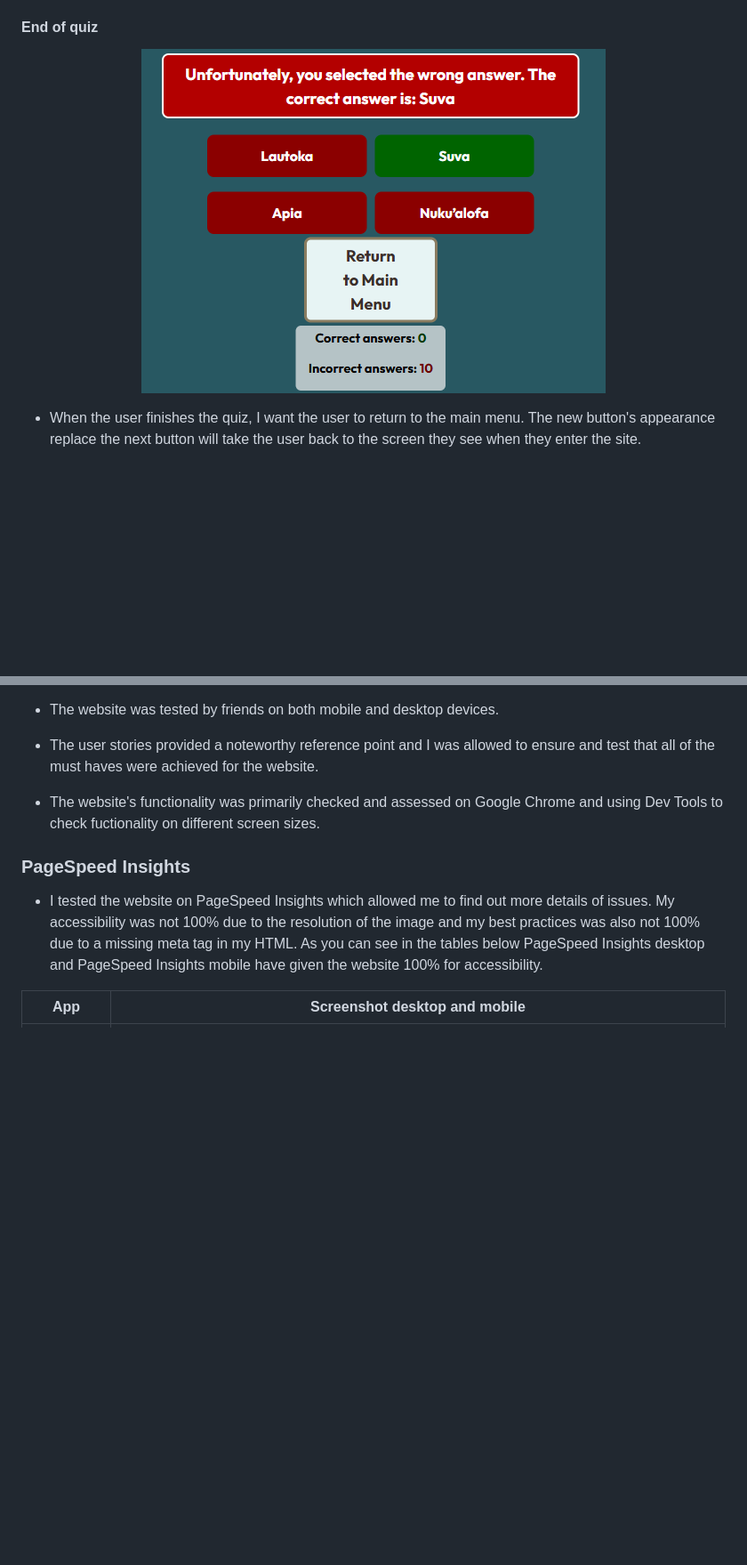
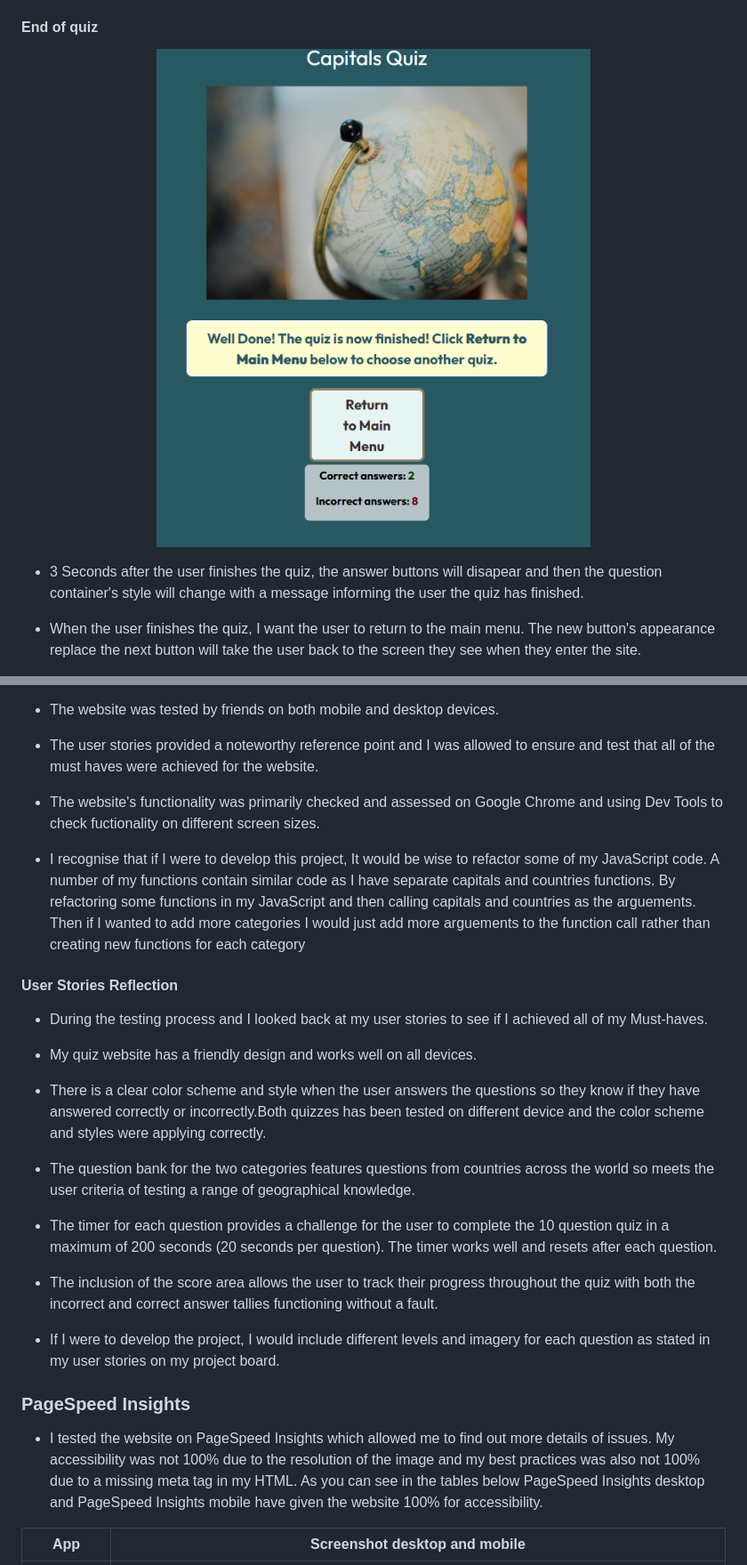
Before and after one commit to David5p/geography-quiz, a Markdown page: README.md, 2 parts joined by grey strips. Shown: that part at 89% size. Rendered like a GitHub page; pictures changed too: assets/images/read_me/final_message.png (added); blank space fills up the shorter version.

Commit message:
ReadMe: UpdateTesting section

```diff
--- a/README.md
+++ b/README.md
@@ -287,8 +287,9 @@ Wireframes: https://drive.google.com/file/d/1VVts8mL-VwiWUL6Y6gXo_xzze9kkFflV/vi
 #### End of quiz
 
 <p align="center">
-  <img src="assets/images/read_me/main_menu.png" alt="Shows screen at the end of the quiz">
+  <img src="assets/images/read_me/final_message.png" alt="Shows screen at the end of the quiz">
 
+- 3 Seconds after the user finishes the quiz, the answer buttons will disapear and then the question container's style will change with a message informing the user the quiz has finished.
 - When the user finishes the quiz, I want the user to return to the main menu. The new button's appearance replace the next button will take the user back to the screen they see when they enter the site.
 
 - The user can also see the finished scoreboard of how many they got correct and incorrect before exiting the quiz.
@@ -379,6 +380,24 @@ Wireframes: https://drive.google.com/file/d/1VVts8mL-VwiWUL6Y6gXo_xzze9kkFflV/vi
 
 - The website's functionality was primarily checked and assessed on Google Chrome and using Dev Tools to check fuctionality on different screen sizes.
 
+- I recognise that if I were to develop this project, It would be wise to refactor some of my JavaScript code. A number of my functions contain similar code as I have separate capitals and countries functions. By refactoring some functions in my JavaScript and then calling capitals and countries as the arguements. Then if I wanted to add more categories I would just add more arguements to the function call rather than creating new functions for each category
+
+#### User Stories Reflection
+
+- During the testing process and I looked back at my user stories to see if I achieved all of my Must-haves.
+
+- My quiz website has a friendly design and works well on all devices.
+
+- There is a clear color scheme and style when the user answers the questions so they know if they have answered correctly or incorrectly.Both quizzes has been tested on different device and the color scheme and styles were applying correctly.
+
+- The question bank for the two categories features questions from countries across the world so meets the user criteria of testing a range of geographical knowledge.
+
+- The timer for each question provides a challenge for the user to complete the 10 question quiz in a maximum of 200 seconds (20 seconds per question). The timer works well and resets after each question.
+
+- The inclusion of the score area allows the user to track their progress throughout the quiz with both the incorrect and correct answer tallies functioning without a fault.
+
+- If I were to develop the project, I would include different levels and imagery for each question as stated in my user stories on my project board.
+
 ### PageSpeed Insights
 
 - I tested the website on PageSpeed Insights which allowed me to find out more details of issues. My accessibility was not 100% due to the resolution of the image and my best practices was also not 100% due to a missing meta tag in my HTML. As you can see in the tables below PageSpeed Insights desktop and PageSpeed Insights mobile have given the website 100% for accessibility.
```
Also changed, not shown: other parts of README.md (+1 -1 lines).
